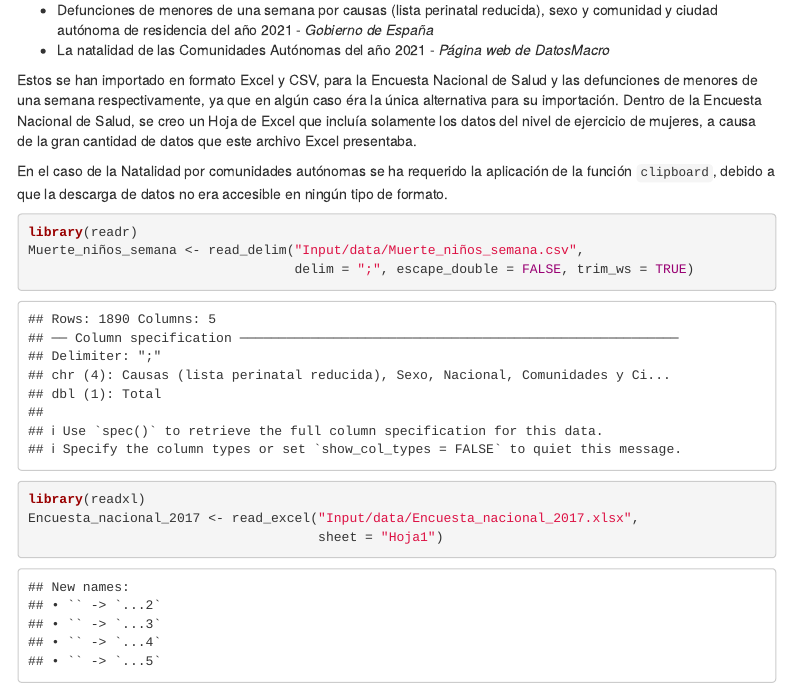
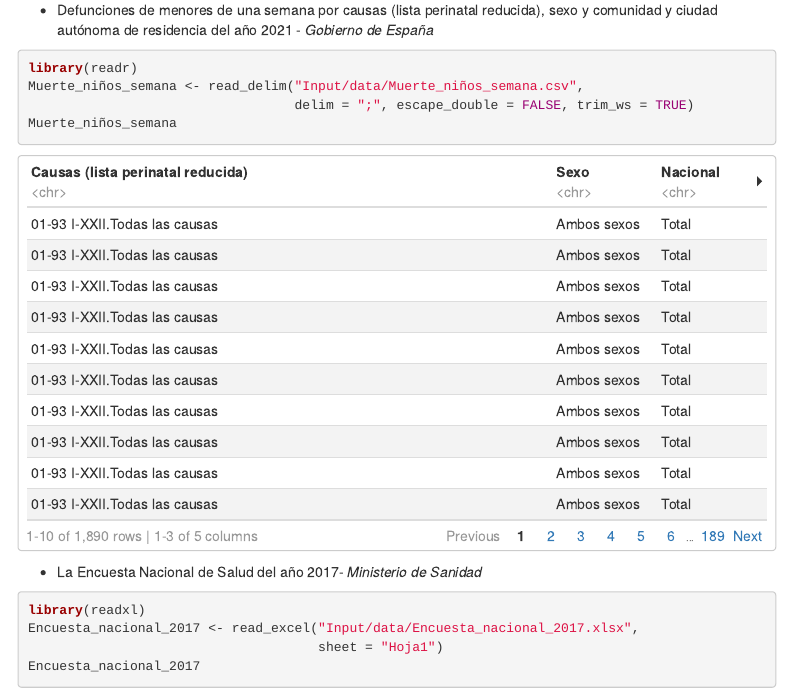
Before and after one commit to gcs1005/Seminario_Fuentes, an R Markdown document (RMarkdown.Rmd): the page in a window 1100 px wide, from 690 px down before the commit and from 670 px down after it, so that both start at the same text. Rendered offline with R 4.5, knitr and Pandoc, with nearby package versions; menus at the side of the page are left out.

Commit message:
Materiales hecho

````diff
--- a/RMarkdown.Rmd
+++ b/RMarkdown.Rmd
@@ -29,22 +29,23 @@ Uso de pipelines para la concatenación de diferentes funciones, creación de ob
 ## Materiales
 Los datos utilizados en este estudio son:
 
+- Defunciones de menores de una semana por causas (lista perinatal reducida), sexo y comunidad y ciudad autónoma de residencia del año 2021 - *Gobierno de España*
+```{r message=FALSE}
+library(readr)
+Muerte_niños_semana <- read_delim("Input/data/Muerte_niños_semana.csv",
+                                  delim = ";", escape_double = FALSE, trim_ws = TRUE)
+Muerte_niños_semana
+```
 - La Encuesta Nacional de Salud del año 2017- *Ministerio de Sanidad*
-- Defunciones de menores de una semana por causas (lista perinatal reducida), sexo y comunidad y ciudad autónoma de residencia del año 2021 - *Gobierno de España*
+```{r message=FALSE}
+library(readxl)
+Encuesta_nacional_2017 <- read_excel("Input/data/Encuesta_nacional_2017.xlsx",
+                                     sheet = "Hoja1")
+Encuesta_nacional_2017
+```
 - La natalidad de las Comunidades Autónomas del año 2021 - *Página web de DatosMacro*
 
 Estos se han importado en formato Excel y CSV, para la Encuesta Nacional de Salud y las defunciones de menores de una semana respectivamente, ya que en algún caso éra la única alternativa para su importación.
 Dentro de la Encuesta Nacional de Salud, se creo un Hoja de Excel que incluía solamente los datos del nivel de ejercicio de mujeres, a causa de la gran cantidad de datos que este archivo Excel presentaba.
 
 En el caso de la Natalidad por comunidades autónomas se ha requerido la aplicación de la función `clipboard`, debido a que la descarga de datos no era accesible en ningún tipo de formato.
-```{r}
-library(readr)
-Muerte_niños_semana <- read_delim("Input/data/Muerte_niños_semana.csv",
-                                  delim = ";", escape_double = FALSE, trim_ws = TRUE)
-
-library(readxl)
-Encuesta_nacional_2017 <- read_excel("Input/data/Encuesta_nacional_2017.xlsx",
-                                     sheet = "Hoja1")
-```
-
-```{r}
````
Also changed, not shown: RMarkdown.html, RMarkdown.Rmd (6 more changed lines).
